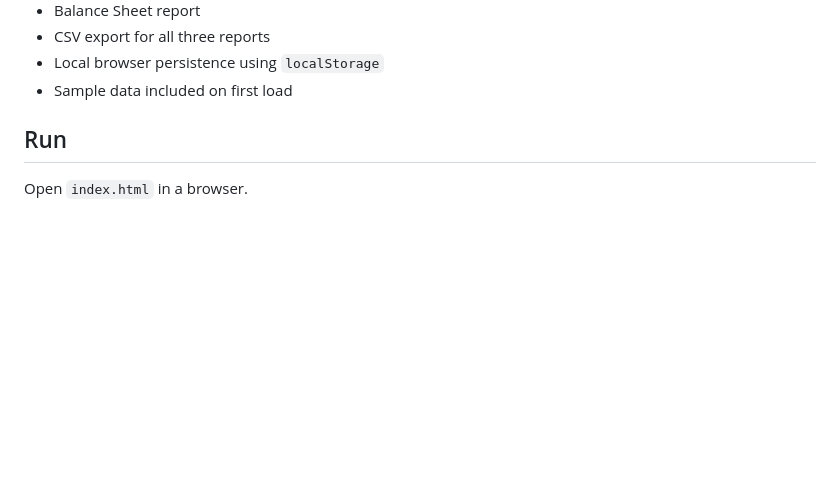
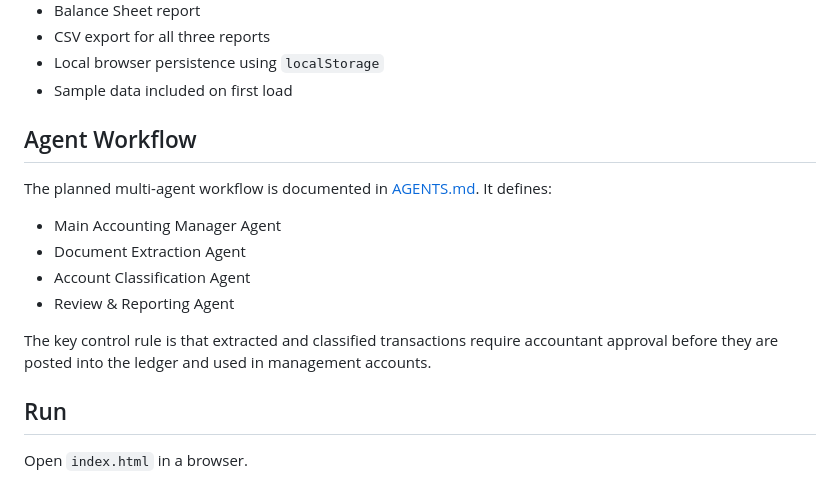
Before and after one commit to rickychanyw92-cmd/AcctSoftware, a Markdown page: README.md, the part around the change. Drawn GitHub-style; blank space fills up the shorter version.

Commit message:
Add accounting agent blueprint

```diff
--- a/README.md
+++ b/README.md
@@ -21,6 +21,17 @@ A self-contained browser accounting app for a small-company reporting workflow.
 - CSV export for all three reports
 - Local browser persistence using `localStorage`
 - Sample data included on first load
+
+## Agent Workflow
+
+The planned multi-agent workflow is documented in [AGENTS.md](AGENTS.md). It defines:
+
+- Main Accounting Manager Agent
+- Document Extraction Agent
+- Account Classification Agent
+- Review & Reporting Agent
+
+The key control rule is that extracted and classified transactions require accountant approval before they are posted into the ledger and used in management accounts.
 
 ## Run
 
```
Also changed, not shown: AGENTS.md (added, +282 -0 lines).
